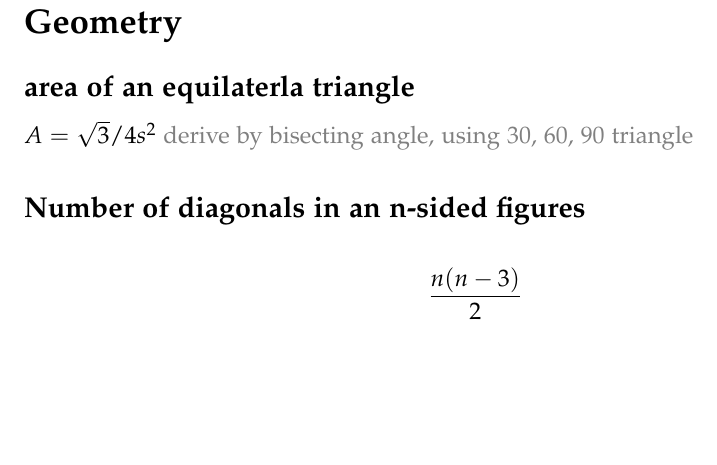
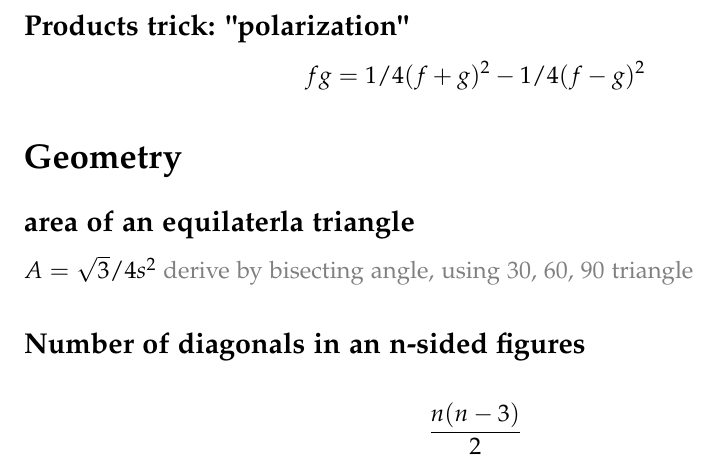
Before and after one commit to marksibrahim/math, a LaTeX document (Foundations_Review/curiosities.tex): part of page 4 of 4, cut at the place of the change, the shorter picture padded with empty space. Compiled offline with pdfLaTeX.

Commit message:
polarization trick fg

```diff
--- a/Foundations_Review/curiosities.tex
+++ b/Foundations_Review/curiosities.tex
@@ -168,6 +168,9 @@ $$max(a, b) = \frac{a+b}{2} + \frac{|a-b|}{2}$$\\
 $$min(a, b) = \frac{a+b}{2} - \frac{|a-b|}{2}$$ \\
 \gray{similar idea, except goes down by the half}
 
+\subsection*{Products trick: "polarization"}
+
+$$fg = 1/4 (f+g)^2 - 1/4 (f-g)^2$$
 \section*{Geometry}
 \subsection*{area of an equilaterla triangle}
 $A = \sqrt{3}/4 s^2$
```
